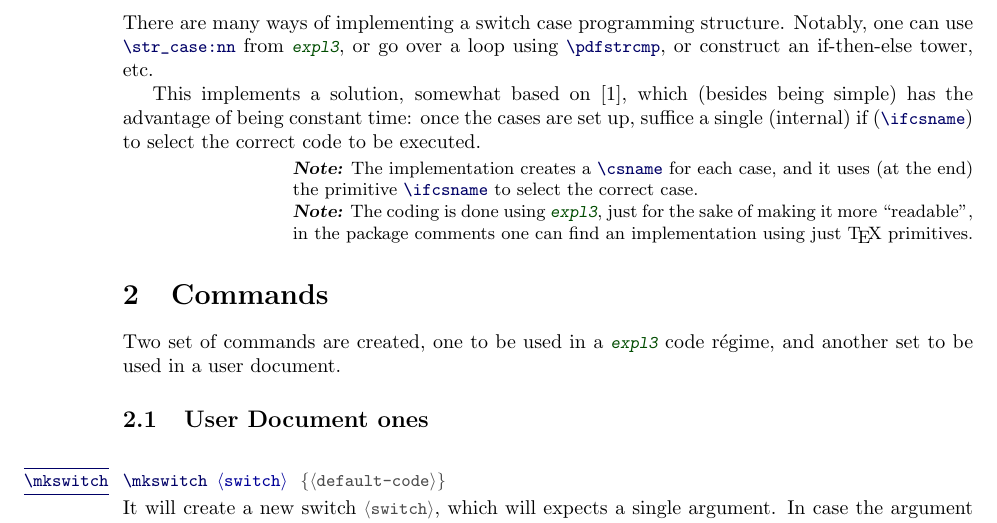
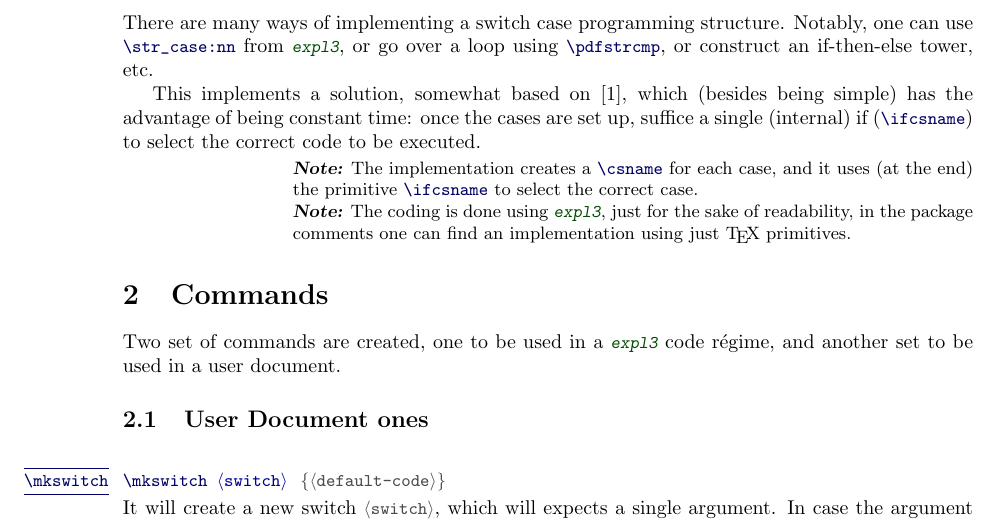
Before and after one commit to alceu-frigeri/switch, a LaTeX document (doc/mkswitch.tex): part of page 1 of 3, cut so that both start at the same text. The pictures show the PDF file doc/mkswitch.pdf that the author committed with the source.

Commit message:
doc typos

```diff
--- a/doc/mkswitch.tex
+++ b/doc/mkswitch.tex
@@ -69,7 +69,7 @@ This implements a solution, somewhat based on  \cite{stackexchage:switchcase}, w
   The implementation creates a \tsobj{\csname} for each case, and it uses (at the end) the primitive \tsobj{\ifcsname} to select the correct case.
 \end{tsremark}
 \begin{tsremark}
-  The coding is done using \tsobj[pkg]{expl3}, just for the sake of making it more ``readable'', in the package comments one can find an implementation using just \TeX\  primitives.
+  The coding is done using \tsobj[pkg]{expl3}, just for the sake of readability, in the package comments one can find an implementation using just \TeX\  primitives.
 \end{tsremark}
 
 \setnewcodekey {mkswitch}
```
Also changed, not shown: latex/mkswitch.sty (+2 -11 lines), doc/mkswitch.pdf.
